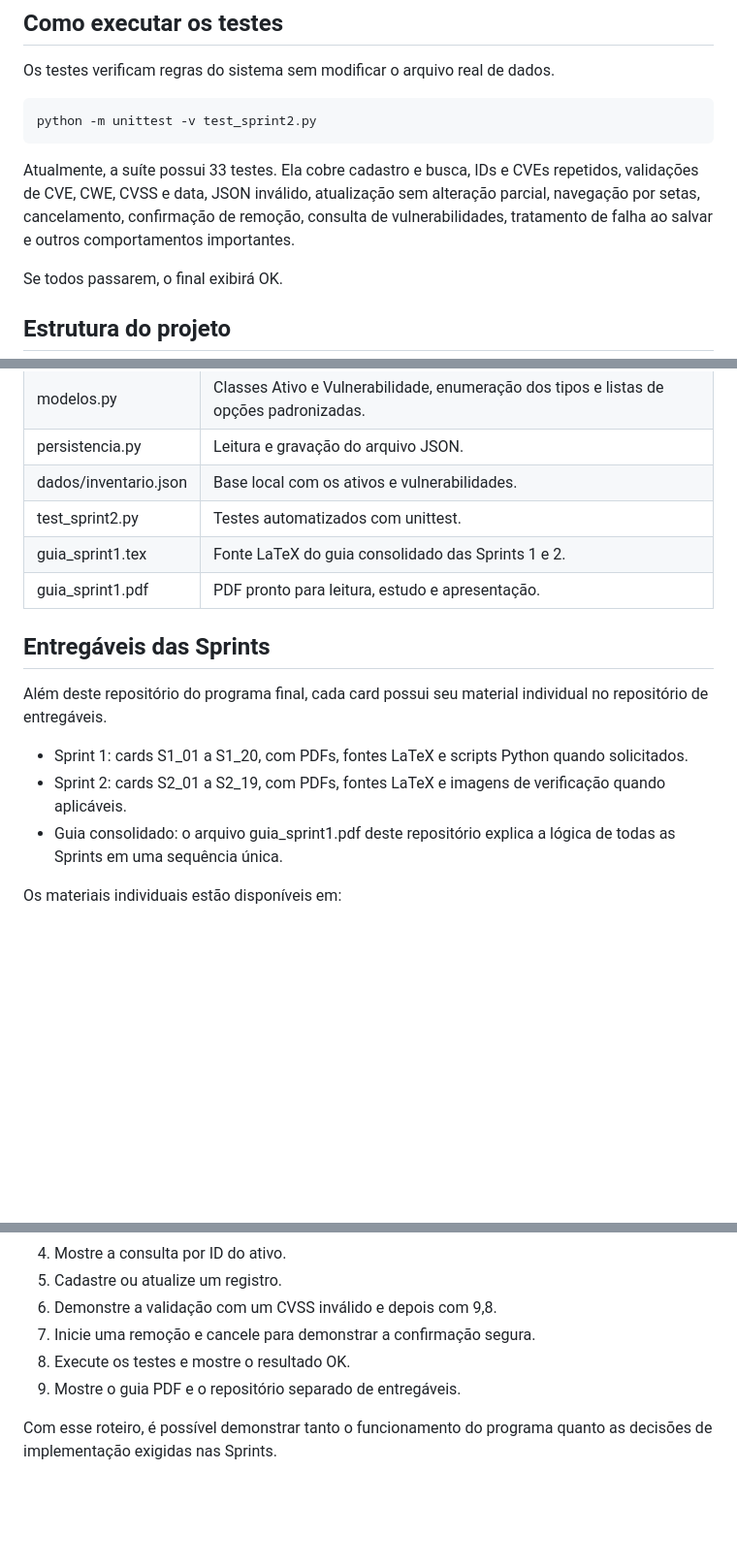
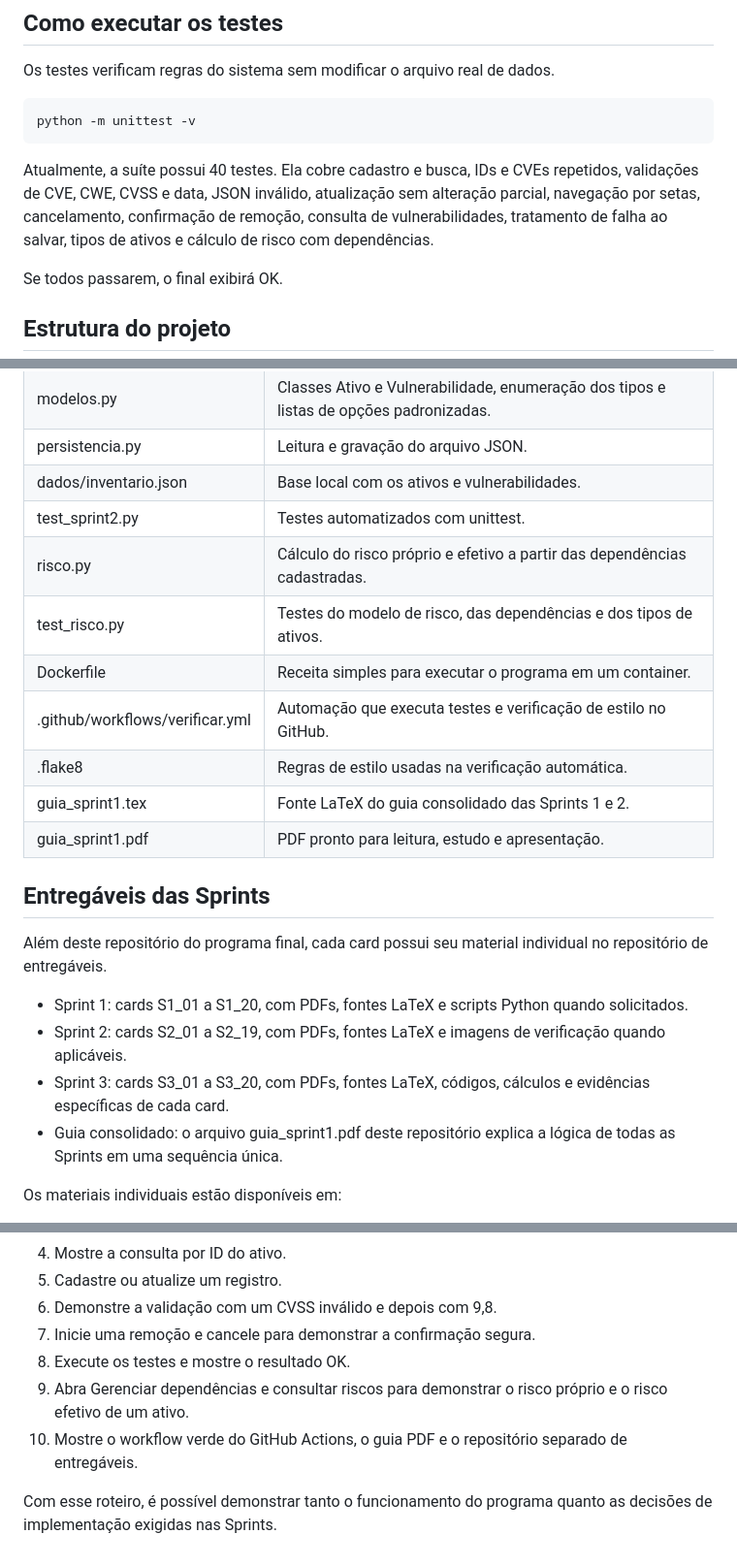
Before and after one commit to matheus-moreli/inventario-ativos-vulnerabilidades, a Markdown page: README.md, 3 parts joined by grey strips. Shown at 97% size. GitHub-like rendering; blank space fills up the shorter version.

Commit message:
docs: atualizar README para a Sprint 3

```diff
--- a/README.md
+++ b/README.md
@@ -225,10 +225,10 @@ Antes de testar cadastros e remoções livremente, faça uma cópia do arquivo i
 Os testes verificam regras do sistema sem modificar o arquivo real de dados.
 
 ~~~powershell
-python -m unittest -v test_sprint2.py
+python -m unittest -v
 ~~~
 
-Atualmente, a suíte possui 33 testes. Ela cobre cadastro e busca, IDs e CVEs repetidos, validações de CVE, CWE, CVSS e data, JSON inválido, atualização sem alteração parcial, navegação por setas, cancelamento, confirmação de remoção, consulta de vulnerabilidades, tratamento de falha ao salvar e outros comportamentos importantes.
+Atualmente, a suíte possui 40 testes. Ela cobre cadastro e busca, IDs e CVEs repetidos, validações de CVE, CWE, CVSS e data, JSON inválido, atualização sem alteração parcial, navegação por setas, cancelamento, confirmação de remoção, consulta de vulnerabilidades, tratamento de falha ao salvar, tipos de ativos e cálculo de risco com dependências.
 
 Se todos passarem, o final exibirá OK.
 
@@ -243,6 +243,11 @@ Se todos passarem, o final exibirá OK.
 | persistencia.py | Leitura e gravação do arquivo JSON. |
 | dados/inventario.json | Base local com os ativos e vulnerabilidades. |
 | test_sprint2.py | Testes automatizados com unittest. |
+| risco.py | Cálculo do risco próprio e efetivo a partir das dependências cadastradas. |
+| test_risco.py | Testes do modelo de risco, das dependências e dos tipos de ativos. |
+| Dockerfile | Receita simples para executar o programa em um container. |
+| .github/workflows/verificar.yml | Automação que executa testes e verificação de estilo no GitHub. |
+| .flake8 | Regras de estilo usadas na verificação automática. |
 | guia_sprint1.tex | Fonte LaTeX do guia consolidado das Sprints 1 e 2. |
 | guia_sprint1.pdf | PDF pronto para leitura, estudo e apresentação. |
 
@@ -252,6 +257,7 @@ Além deste repositório do programa final, cada card possui seu material indivi
 
 - Sprint 1: cards S1_01 a S1_20, com PDFs, fontes LaTeX e scripts Python quando solicitados.
 - Sprint 2: cards S2_01 a S2_19, com PDFs, fontes LaTeX e imagens de verificação quando aplicáveis.
+- Sprint 3: cards S3_01 a S3_20, com PDFs, fontes LaTeX, códigos, cálculos e evidências específicas de cada card.
 - Guia consolidado: o arquivo guia_sprint1.pdf deste repositório explica a lógica de todas as Sprints em uma sequência única.
 
 Os materiais individuais estão disponíveis em:
@@ -304,6 +310,7 @@ Restaure uma cópia anterior do arquivo dados/inventario.json ou faça uma nova
 6. Demonstre a validação com um CVSS inválido e depois com 9,8.
 7. Inicie uma remoção e cancele para demonstrar a confirmação segura.
 8. Execute os testes e mostre o resultado OK.
-9. Mostre o guia PDF e o repositório separado de entregáveis.
+9. Abra Gerenciar dependências e consultar riscos para demonstrar o risco próprio e o risco efetivo de um ativo.
+10. Mostre o workflow verde do GitHub Actions, o guia PDF e o repositório separado de entregáveis.
 
 Com esse roteiro, é possível demonstrar tanto o funcionamento do programa quanto as decisões de implementação exigidas nas Sprints.
```
